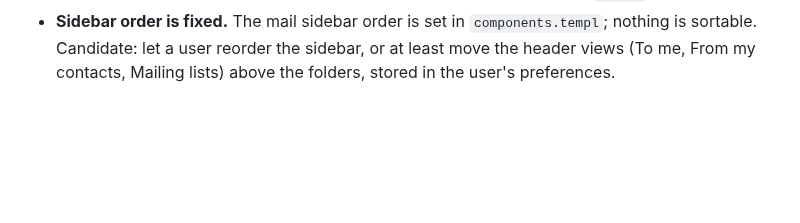
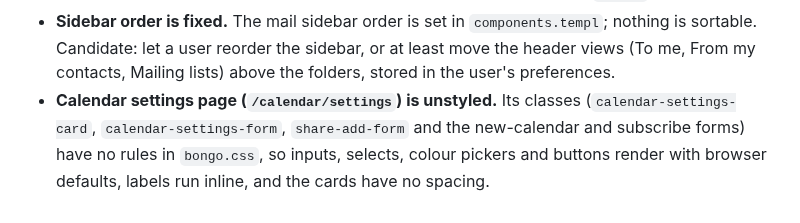
Before and after one commit to bongo-project/bongo, a Markdown page: prds/research/prd-sharing-contacts-v0.16.md, the part around the change. GitHub-like rendering; blank space fills up the shorter version.

Commit message:
docs: record the unstyled calendar settings page as a v0.16 candidate
Claude-Session: https://claude.ai/code/session_01SK3KF6Hw8cmDHigqkoxbcV

```diff
--- a/prds/research/prd-sharing-contacts-v0.16.md
+++ b/prds/research/prd-sharing-contacts-v0.16.md
@@ -646,3 +646,8 @@ Found after v0.15.1 (2026-11-04), from the website screenshots and production us
   `components.templ`; nothing is sortable. Candidate: let a user reorder the
   sidebar, or at least move the header views (To me, From my contacts,
   Mailing lists) above the folders, stored in the user's preferences.
+- **Calendar settings page (`/calendar/settings`) is unstyled.** Its classes
+  (`calendar-settings-card`, `calendar-settings-form`, `share-add-form` and the
+  new-calendar and subscribe forms) have no rules in `bongo.css`, so inputs,
+  selects, colour pickers and buttons render with browser defaults, labels
+  run inline, and the cards have no spacing.
```
